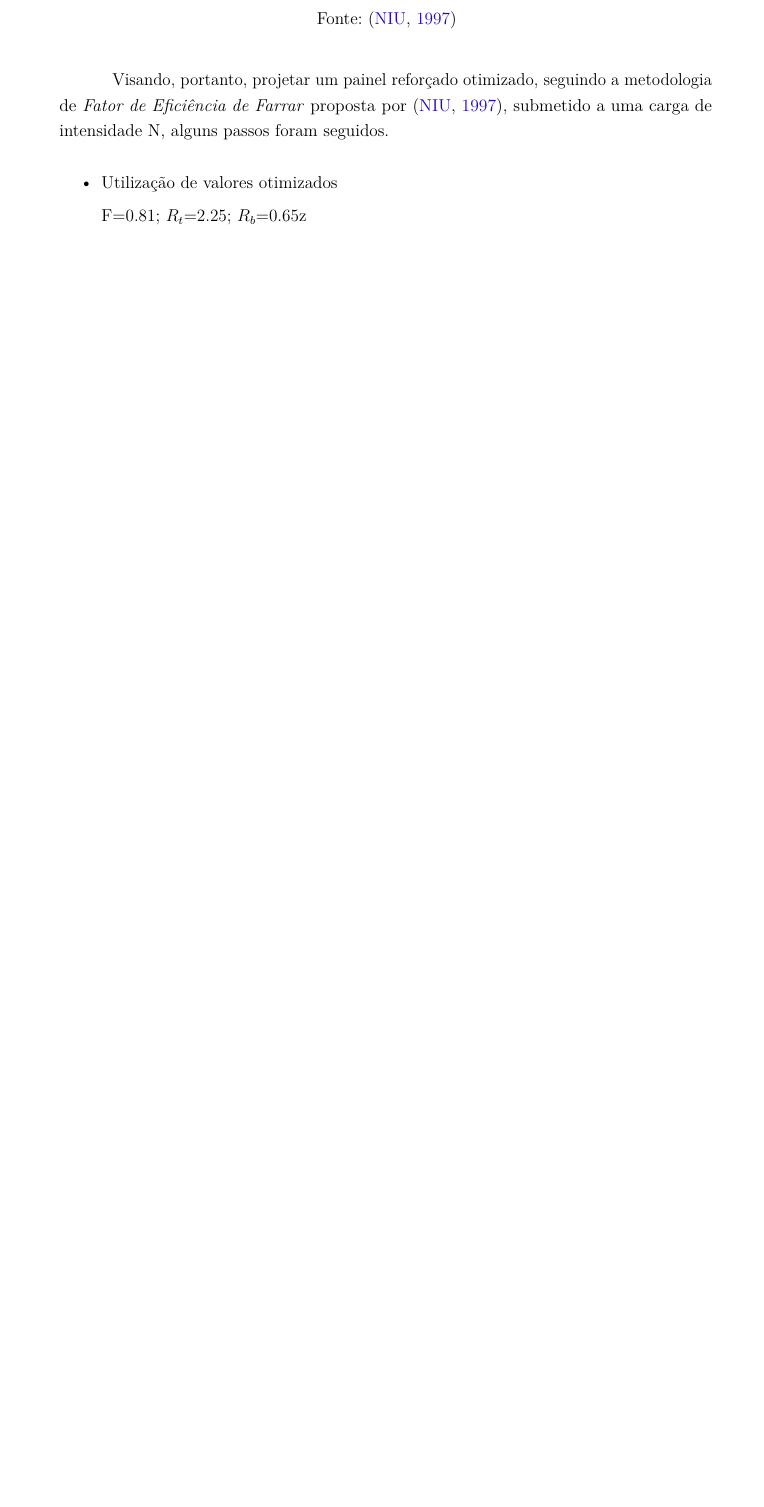
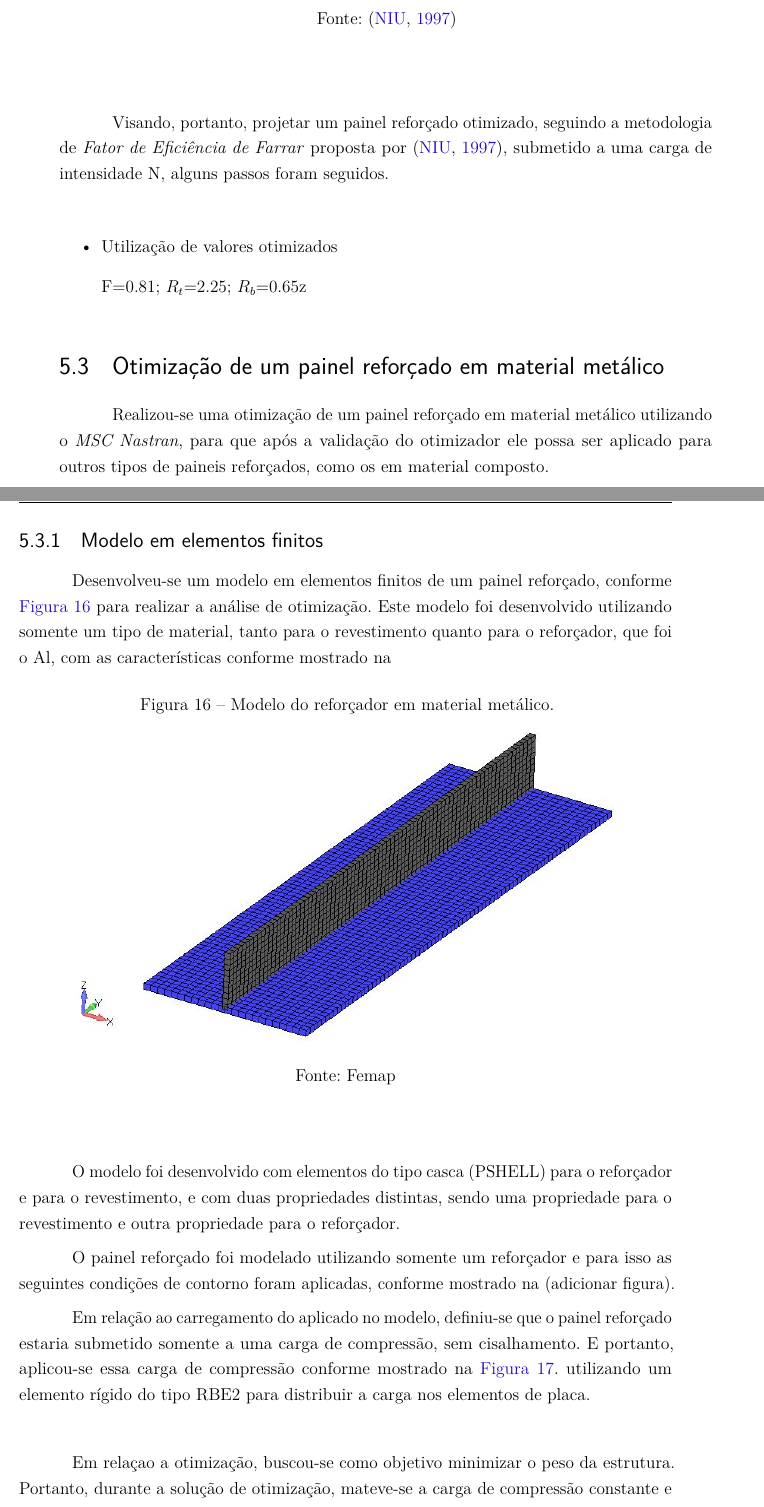
Before and after one commit to lauratameirao/TCC-master, a LaTeX thesis (main.tex, which reads texto/metodologia.tex): part of page 51 of 53 before the commit and two parts of pages 51 and 52 of 55 after it, the two joined at a grey line, cut so that both start at the same text, the shorter picture padded with empty space. Compiled offline with pdfLaTeX.

Commit message:
Modelo reforçador metálico

```diff
--- a/texto/metodologia.tex
+++ b/texto/metodologia.tex
@@ -140,3 +153,24 @@ Visando, portanto, projetar um painel reforçado otimizado, seguindo a metodolog
 F=0.81; $R_t$=2.25; $R_b$=0.65z\
 
 \end{itemize}
+
+\section{Otimização de um painel reforçado em material metálico}
+Realizou-se uma otimização de um painel reforçado em material metálico utilizando o \emph{MSC Nastran}, para que após a validação do otimizador ele possa ser aplicado para outros tipos de paineis reforçados, como os em material composto.
+
+\subsection{Modelo em elementos finitos}
+Desenvolveu-se um modelo em elementos finitos de um painel reforçado, conforme \autoref{fig_StiffMetal} para realizar a análise de otimização. Este modelo foi desenvolvido utilizando somente um tipo de material, tanto para o revestimento quanto para o reforçador, que foi o Al, com as características conforme mostrado na %\autoref{fig_matmetal}.
+
+\begin{figure}[ht]
+	\caption{\label{fig_StiffMetal}Modelo do reforçador em material metálico.}
+  \centering
+  \includegraphics[scale=0.7]{figura/StiffMetal}
+	\legend{Fonte: Femap}
+\end{figure}
+\
+
+O modelo foi desenvolvido com elementos do tipo casca (PSHELL) para o reforçador e para o revestimento, e com duas propriedades distintas, sendo uma propriedade para o revestimento e outra propriedade para o reforçador.
+
+O painel reforçado foi modelado utilizando somente um reforçador e para isso as seguintes condições de contorno foram aplicadas, conforme mostrado na (adicionar figura). %\autoref{fig_StiffMetalConst}.
+
+Em relação ao carregamento do aplicado no modelo, definiu-se que o painel reforçado estaria submetido somente a uma carga de compressão, sem cisalhamento. E portanto, aplicou-se essa carga de compressão conforme mostrado na \autoref{fig_StiffMetalLoad}.
+utilizando um elemento rígido do tipo RBE2 para distribuir a carga nos elementos de placa.
@@ -142,0 +183,6 @@ F=0.81; $R_t$=2.25; $R_b$=0.65z\
+\end{figure}
+\
+
+Em relaçao a otimização, buscou-se como objetivo minimizar o peso da estrutura. Portanto, durante a solução de otimização, mateve-se a carga de compressão constante e variou-se as espessuras do revestimento e do reforçador. Buscou-se, então, uma estrutura que suportasse a carga de compressão, utilizando uma análise de flambagem dentro do otimizador (SOL 105), e que possuíse o menor peso estrutural.
+
+Resumidamente, a otimização possuiu as seguintes características:
```
Also changed, not shown: figura/PlotFarrar.JPG, figura/StiffMetal.JPG (added), figura/StiffMetalConst.JPG (added), figura/StiffMetalLoad.jpg (added), main.pdf, texto/metodologia.tex (38 more changed lines), 5 other files.
